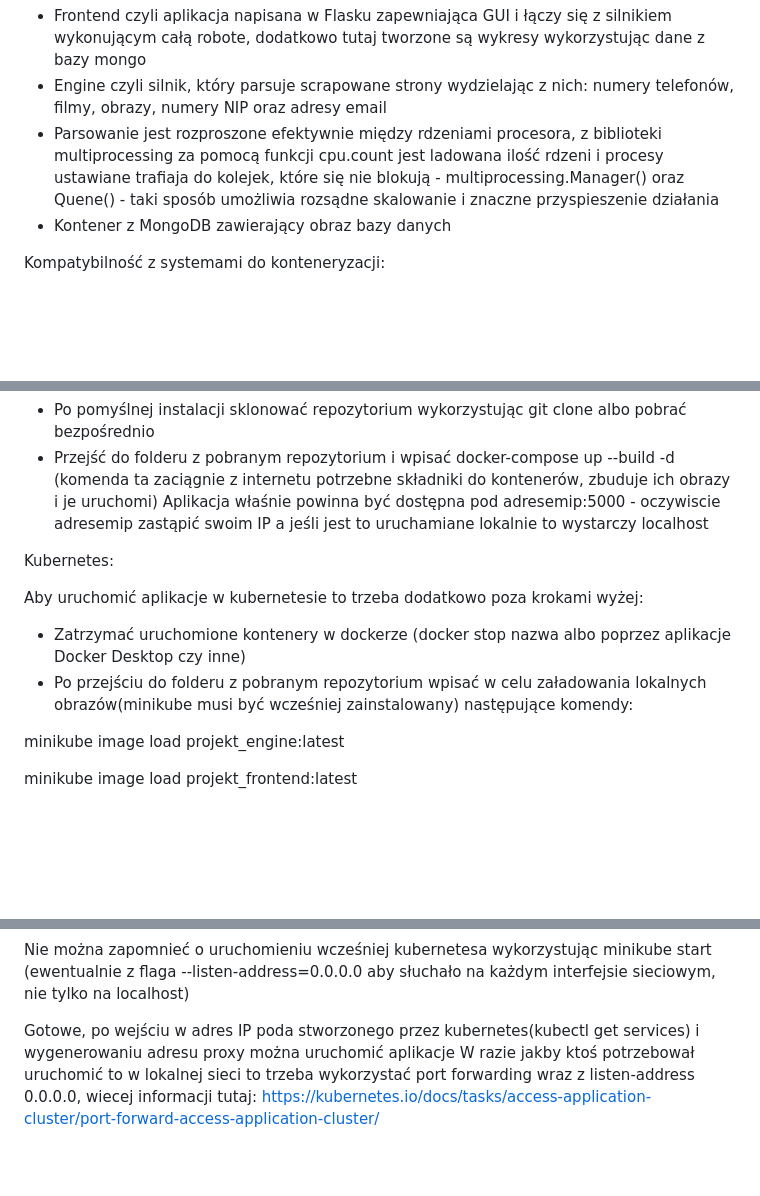
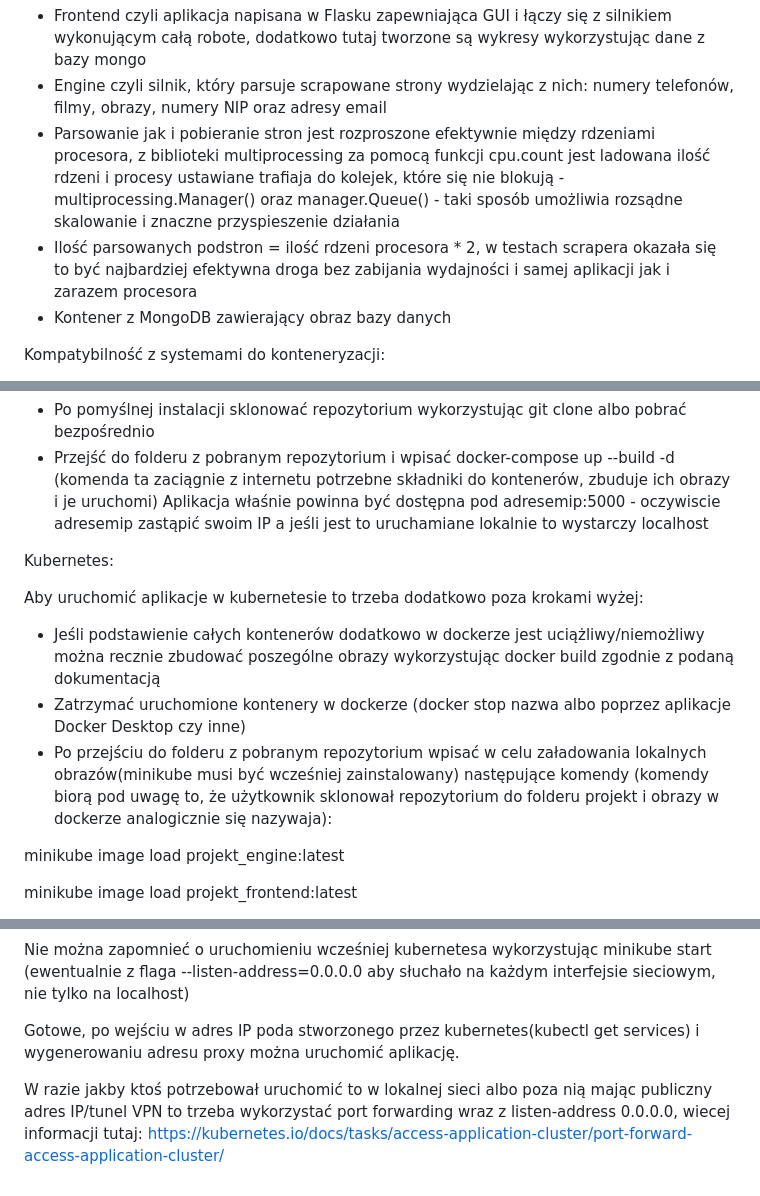
Before and after one commit to adi8900/webscraper, a Markdown page: README.md, 3 parts joined by grey strips. Drawn GitHub-style; blank space fills up the shorter version.

Commit message:
webscraper: Add more info into README
* also fix some lang typos

Signed-off-by: adi8900 <adrianszymanski242@gmail.com>

```diff
--- a/README.md
+++ b/README.md
@@ -10,7 +10,8 @@ Użyte technologie oraz biblioteki:
 Podział na rozproszone kontenery:
 - Frontend czyli aplikacja napisana w Flasku zapewniająca GUI i łączy się z silnikiem wykonującym całą robote, dodatkowo tutaj tworzone są wykresy wykorzystując dane z bazy mongo
 - Engine czyli silnik, który parsuje scrapowane strony wydzielając z nich: numery telefonów, filmy, obrazy, numery NIP oraz adresy email
-- Parsowanie jest rozproszone efektywnie między rdzeniami procesora, z biblioteki multiprocessing za pomocą funkcji cpu.count jest ladowana ilość rdzeni i procesy ustawiane trafiaja do kolejek, które się nie blokują - multiprocessing.Manager() oraz Quene() - taki sposób umożliwia rozsądne skalowanie i znaczne przyspieszenie działania
+- Parsowanie jak i pobieranie stron jest rozproszone efektywnie między rdzeniami procesora, z biblioteki multiprocessing za pomocą funkcji cpu.count jest ladowana ilość rdzeni i procesy ustawiane trafiaja do kolejek, które się nie blokują - multiprocessing.Manager() oraz manager.Queue() - taki sposób umożliwia rozsądne skalowanie i znaczne przyspieszenie działania
+- Ilość parsowanych podstron = ilość rdzeni procesora * 2, w testach scrapera okazała się to być najbardziej efektywna droga bez zabijania wydajności i samej aplikacji jak i zarazem procesora
 - Kontener z MongoDB zawierający obraz bazy danych
 
 Kompatybilność z systemami do konteneryzacji:
@@ -29,8 +30,9 @@ Kubernetes:
 
 Aby uruchomić aplikacje w kubernetesie to trzeba dodatkowo poza krokami wyżej:
 
+- Jeśli podstawienie całych kontenerów dodatkowo w dockerze jest uciążliwy/niemożliwy można recznie zbudować poszególne obrazy wykorzystując docker build zgodnie z podaną dokumentacją
 - Zatrzymać uruchomione kontenery w dockerze (docker stop nazwa albo poprzez aplikacje Docker Desktop czy inne)
-- Po przejściu do folderu z pobranym repozytorium wpisać w celu załadowania lokalnych obrazów(minikube musi być wcześniej zainstalowany) następujące komendy:
+- Po przejściu do folderu z pobranym repozytorium wpisać w celu załadowania lokalnych obrazów(minikube musi być wcześniej zainstalowany) następujące komendy (komendy biorą pod uwagę to, że użytkownik sklonował repozytorium do folderu projekt i obrazy w dockerze analogicznie się nazywaja):
 
 minikube image load projekt_engine:latest
 
@@ -48,5 +50,6 @@ kubectl apply -f mongodb-deployment.yaml
 
 Nie można zapomnieć o uruchomieniu wcześniej kubernetesa wykorzystując minikube start (ewentualnie z flaga --listen-address=0.0.0.0 aby słuchało na każdym interfejsie sieciowym, nie tylko na localhost)
 
-Gotowe, po wejściu w adres IP poda stworzonego przez kubernetes(kubectl get services) i wygenerowaniu adresu proxy można uruchomić aplikacje
-W razie jakby ktoś potrzebował uruchomić to w lokalnej sieci to trzeba wykorzystać port forwarding wraz z listen-address 0.0.0.0, wiecej informacji tutaj: https://kubernetes.io/docs/tasks/access-application-cluster/port-forward-access-application-cluster/
+Gotowe, po wejściu w adres IP poda stworzonego przez kubernetes(kubectl get services) i wygenerowaniu adresu proxy można uruchomić aplikację.
+
+W razie jakby ktoś potrzebował uruchomić to w lokalnej sieci albo poza nią mając publiczny adres IP/tunel VPN to trzeba wykorzystać port forwarding wraz z listen-address 0.0.0.0, wiecej informacji tutaj: https://kubernetes.io/docs/tasks/access-application-cluster/port-forward-access-application-cluster/
```
